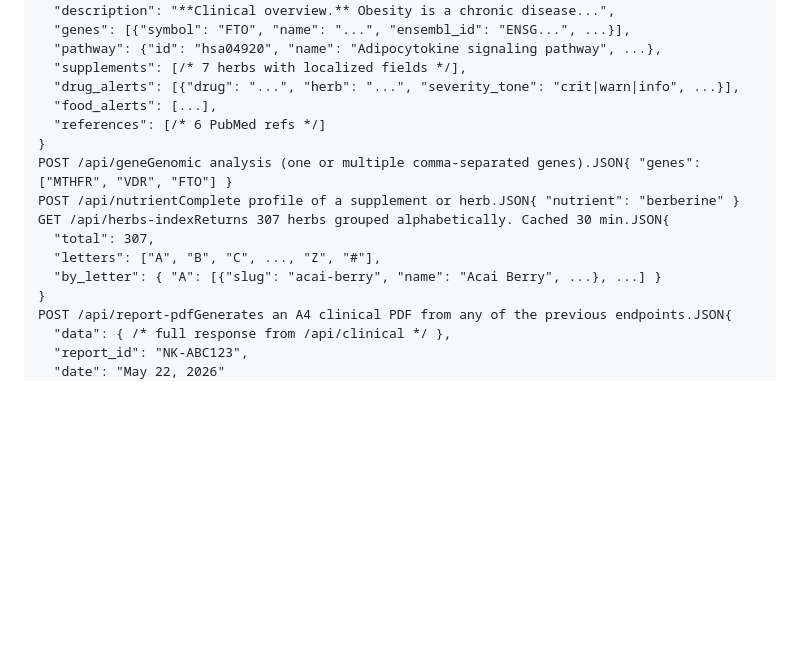
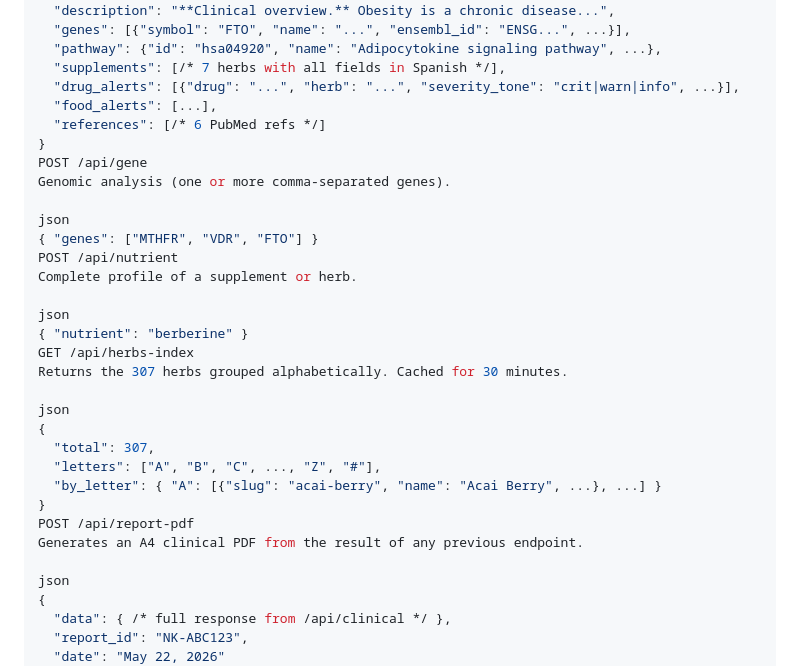
Before and after one commit to abrangel/Nutriken, a Markdown page: README.md, the part around one of its changes. Drawn GitHub-style; blank space fills up the shorter version.

```diff
--- a/README.md
+++ b/README.md
@@ -193,19 +264,35 @@ Response:JSON{
   "description": "**Clinical overview.** Obesity is a chronic disease...",
   "genes": [{"symbol": "FTO", "name": "...", "ensembl_id": "ENSG...", ...}],
   "pathway": {"id": "hsa04920", "name": "Adipocytokine signaling pathway", ...},
-  "supplements": [/* 7 herbs with localized fields */],
+  "supplements": [/* 7 herbs with all fields in Spanish */],
   "drug_alerts": [{"drug": "...", "herb": "...", "severity_tone": "crit|warn|info", ...}],
   "food_alerts": [...],
   "references": [/* 6 PubMed refs */]
 }
-POST /api/geneGenomic analysis (one or multiple comma-separated genes).JSON{ "genes": ["MTHFR", "VDR", "FTO"] }
-POST /api/nutrientComplete profile of a supplement or herb.JSON{ "nutrient": "berberine" }
-GET /api/herbs-indexReturns 307 herbs grouped alphabetically. Cached 30 min.JSON{
+POST /api/gene
+Genomic analysis (one or more comma-separated genes).
+
+json
+{ "genes": ["MTHFR", "VDR", "FTO"] }
+POST /api/nutrient
+Complete profile of a supplement or herb.
+
+json
+{ "nutrient": "berberine" }
+GET /api/herbs-index
+Returns the 307 herbs grouped alphabetically. Cached for 30 minutes.
+
+json
+{
   "total": 307,
   "letters": ["A", "B", "C", ..., "Z", "#"],
   "by_letter": { "A": [{"slug": "acai-berry", "name": "Acai Berry", ...}, ...] }
 }
-POST /api/report-pdfGenerates an A4 clinical PDF from any of the previous endpoints.JSON{
+POST /api/report-pdf
+Generates an A4 clinical PDF from the result of any previous endpoint.
+
+json
+{
   "data": { /* full response from /api/clinical */ },
   "report_id": "NK-ABC123",
   "date": "May 22, 2026"
```
Also changed, not shown: other parts of README.md (+183 -16 lines).
